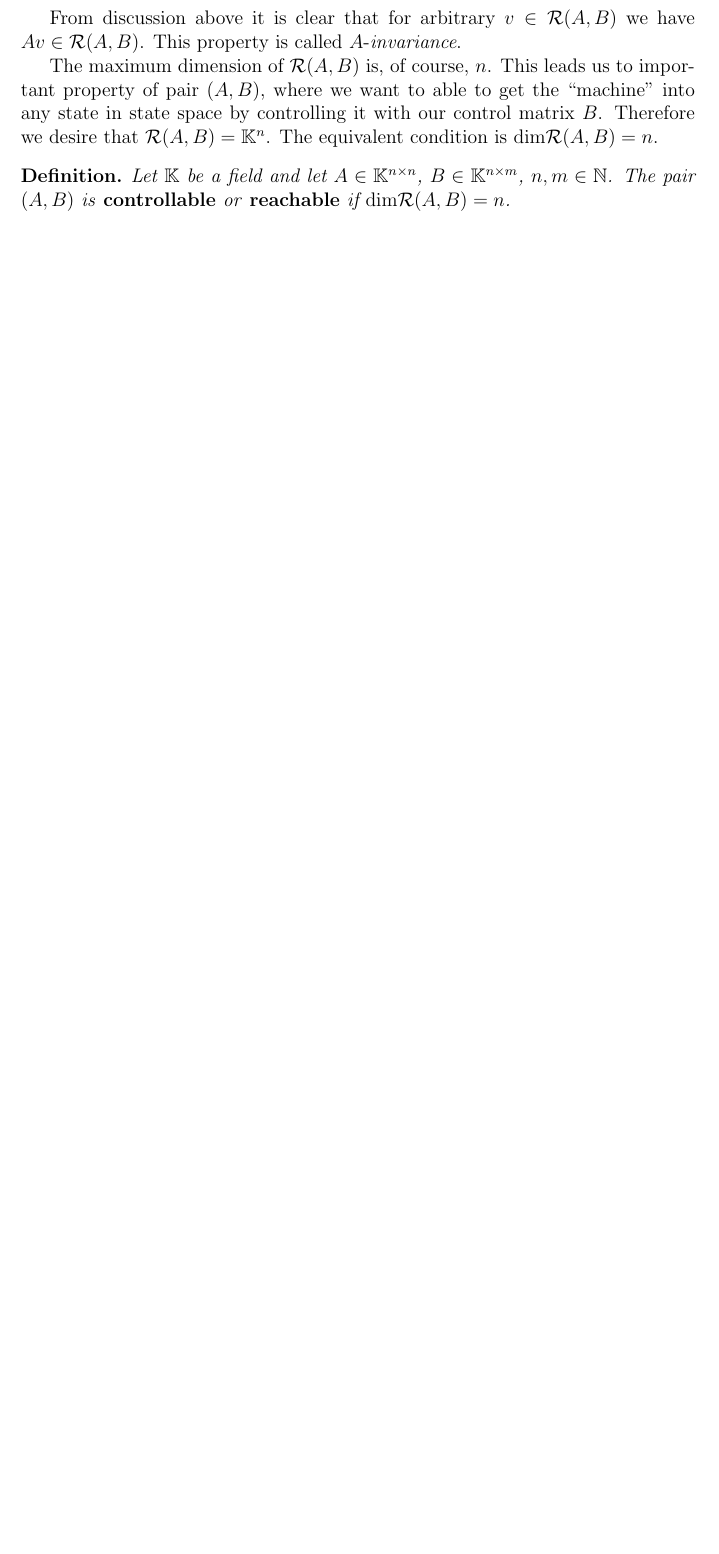
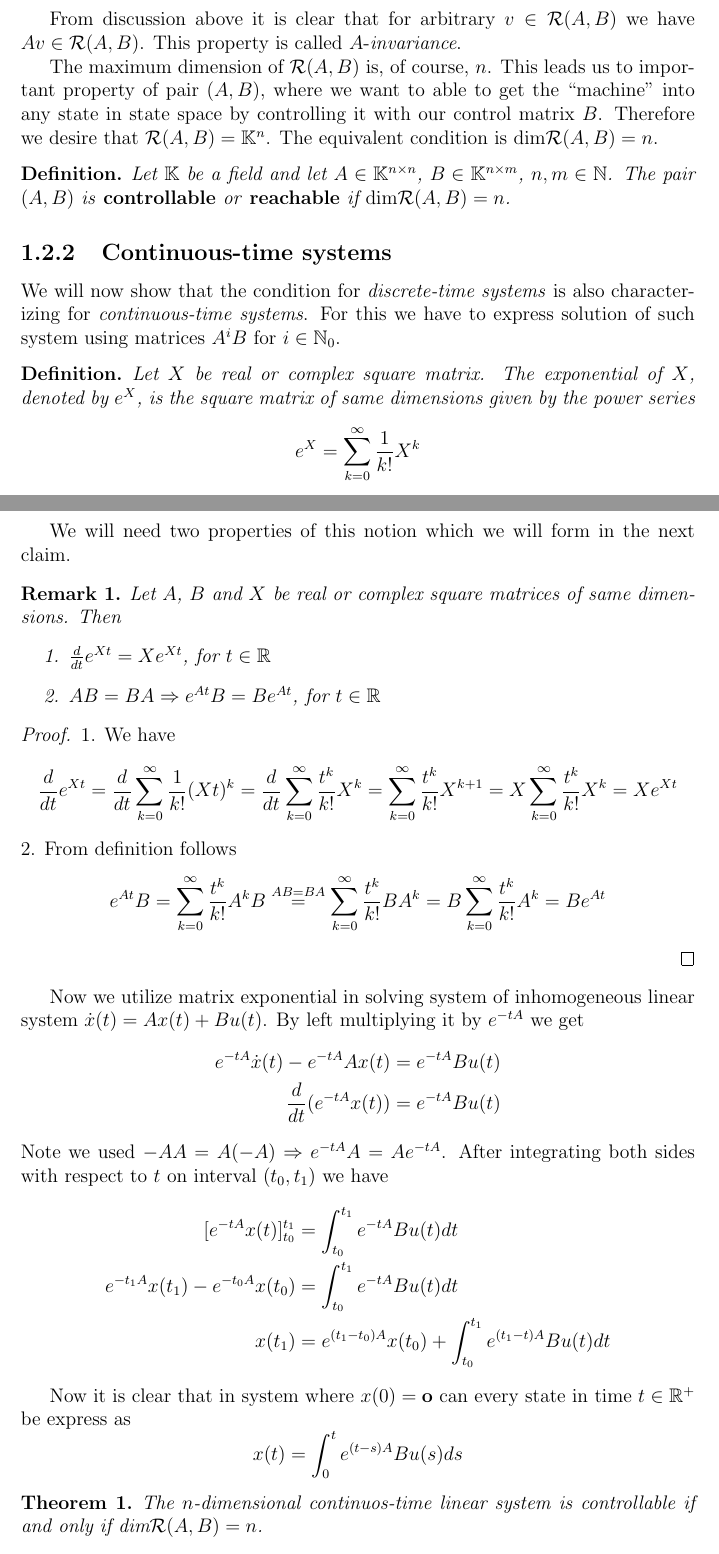
Before and after one commit to alexandergazo/bachelor_thesis, a LaTeX thesis (thesis.tex, which reads chap1.tex): part of page 5 of 7 before the commit and two parts of pages 5 and 6 of 9 after it, the two joined at a grey line, cut so that both start at the same text, the shorter picture padded with empty space. The pictures show the PDF file thesis.pdf that the author committed with the source.

Commit message:
started working on relation between discrete and continous controllability

```diff
--- a/chap1.tex
+++ b/chap1.tex
@@ -6,7 +6,7 @@
 
 Pole shifting theorem deals with generalized linear differential systems and claims, that it is possible to achieve arbitrary asymptotic behavior. To understand this basic theorem of control theory, we must first describe few basic concepts.
 
-The state of linear system can be represented by system of $n$ differential equations $$\dot{x}(t)=Ax(t)+Bu(t),$$ where $x(t)$ is the $n$-dimensional state vector $(\varphi(t),\dot{\varphi}(t),\ldots,\varphi^{(n-1)}(t))^T$, $u(t)$ is the $m$-dimensional \textit{input} or \textit{control vector}, $A \in \C ^{n\times n}$ is matrix of coefficients and $B\in \C ^{m\times n}$ is \textit{input} or \textit{control matrix}. The control vector $u(t)$ is acquired from $x(t)$ by multiplying a control matrix $F\in \C ^{m\times n}$ by $x(t)$. All the possible states of $x(t)$ create \textbf{state space} which is usually equal to $\C^n$.
+The state of linear system can be represented by system of $n$ differential equations $$\dot{x}(t)=Ax(t)+Bu(t),$$ where $x(t)$ is the $n$-dimensional state vector $(\varphi(t),\dot{\varphi}(t),\ldots,\varphi^{(n-1)}(t))^T$, $u(t)$ is the $m$-dimensional \textit{input} or \textit{control vector}, $A \in \C ^{n\times n}$ is matrix of coefficients and $B\in \C ^{m\times n}$ is \textit{input} or \textit{control matrix}. The whole system is called \textit{n-dimensional system}. The control vector $u(t)$ is acquired from $x(t)$ by multiplying a control matrix $F\in \C ^{m\times n}$ by $x(t)$. All the possible states of $x(t)$ create \textbf{state space} which is usually equal to $\C^n$.
 
 We can imagine this system as follows. The first part of the equation $\dot{x}(t)=Ax(t)$ can be thought of as the model of machine or event that we want to control and $Bu(t)$ as our control mechanism. The $B$ matrix is our ``control board'' and $u(t)$ is us deciding, which levers and buttons we want to push. Of course, if we want this system to be self-regulating, we cannot input our own values into $u(t)$ and therefore it has to be calculated from the current state of our system. Thus $u(t)=Fx(t)$. The whole system can then be rewritten as $$\dot{x}(t)=Ax(t)+BFx(t)=(A+BF)x(t).$$ If $A+BF$ is a diagonalizable matrix, then we have $$\Lambda=R^{-1}(A+BF)R,$$ where $R \in \C ^{n \times n}$ is an invertible matrix and $\Lambda \in \C ^{n \times n}$ is a diagonal matrix. We can write that $$\dot{x}(t)=RR^{-1}(A+BF)RR^{-1}x(t)=R\Lambda R^{-1}x(t),$$ it follows, that $$R^{-1}\dot{x}(t)=\dot{(R^{-1}x)}=\Lambda R^{-1}x(t).$$ By substituting $y(t)=R^{-1}x(t)$ we get $$\dot{y}(t)=\Lambda y(t).$$ This equation represents system of simple linear differential equations. If we denote elements on diagonal of $\Lambda$ by $\lambda_1,\lambda_2,\ldots,\lambda_n$ the resulting equations are
 \begin{align*}
@@ -29,4 +29,3 @@ The pole shifting theorem states, that if $A$ and $B$ are ``sensible'' in a sens
 
 \section{Controllable pairs}
 
-States that we can reach in set number of iterations can be derived as follows. From state $x_k$ and control vector $u_k$ is the next state $x_{k+1}$ computed by equation $$x_{k+1}=Ax_k+Bu_k.$$ The starting condition is $x_0=\textbf{o}$ and we can choose arbitrary $u_k$. Then, for $k=0$ we have $$x_1=Ax_0+Bu_0=Bu_0 \in \text{Im}B.$$ For $k=1$ we get $$x_2=Ax_1+Bu_1=ABu_0+Bu_1\in\text{Im}(AB|B).$$ It is clear, that $$x_k\in\text{Im}(A^{k-1}B|\ldots|AB|B).$$ We can observe that $\text{Im}(B|AB|\ldots|A^kB) \subseteq \text{Im}(B|AB|\ldots|A^{k+1}B)$. Then, from Cayley-Hamilton theorem we know that $$\text{Im}(B|AB|\ldots|A^{n-1}B)=\text{Im}(B|AB|\ldots|A^{n-1}B|A^nB).$$ Therefore all the states we could ever reach are already in space $$\text{Im}(B|AB|\ldots|A^{n-1}B).$$
@@ -42,6 +46,52 @@ The maximum dimension of $\mathcal{R}(A,B)$ is, of course, $n$. This leads us to
 \begin{definition}
 	Let $\K$ be a field and let $A \in \K^{n \times n}$, $B \in \K^{n \times m}$, $n,m \in \N$. The pair $(A,B)$ is \termdef{controllable} or \termdef{reachable} if $\textnormal{dim}\mathcal{R}(A,B)=n$.
 \end{definition}
+
+\subsection{Continuous-time systems}
+
+We will now show that the condition for \textit{discrete-time systems} is also characterizing for \textit{continuous-time systems}. For this we have to express solution of such system using matrices $A^iB$ for $i\in \N_0$.
+
+\begin{definition}
+	Let $X$ be real or complex square matrix. The exponential of $X$, denoted by $e^X$, is the square matrix of same dimensions given by the power series $$e^{X}=\sum _{k=0}^{\infty}\frac{1}{k!}X^{k}$$
+	where $X^0$ is defined to be the identity matrix $I$ with the same dimensions as $X$.
+\end{definition}
+
+We will need two properties of this notion which we will form in the next claim.
+
+\begin{remark}
+	Let $A$, $B$ and $X$ be real or complex square matrices of same dimensions. Then
+	\begin{enumerate}
+		\item $\frac{d}{dt}e^{Xt}=Xe^{Xt}$, for $t \in \R$
+		\item $AB = BA \Rightarrow e^{At}B = Be^{At}$, for $t \in \R$
+	\end{enumerate}
+\end{remark}
+
+\begin{proof}
+	1. We have $$\frac{d}{dt}e^{Xt}=\frac{d}{dt}\sum^\infty_{k=0}\frac{1}{k!}(Xt)^{k}=\frac{d}{dt}\sum^\infty_{k=0}\frac{t^k}{k!}X^{k}=\sum^\infty_{k=0}\frac{t^k}{k!}X^{k+1}=X\sum^\infty_{k=0}\frac{t^k}{k!}X^{k}=Xe^{Xt}$$
+	2. From definition follows $$e^{At}B=\sum^\infty_{k=0}\frac{t^k}{k!}A^{k}B\stackrel{AB=BA}{=}\sum^\infty_{k=0}\frac{t^k}{k!}BA^{k}=B\sum^\infty_{k=0}\frac{t^k}{k!}A^{k}=Be^{At}$$
+\end{proof}
+
+Now we utilize matrix exponential in solving system of inhomogeneous linear system $\dot{x}(t)=Ax(t)+Bu(t)$. By left multiplying it by $e^{-tA}$ we get
+\begin{align*}
+	e^{-tA}\dot{x}(t)-e^{-tA}Ax(t) &=e^{-tA}Bu(t) \\
+	\frac{d}{dt} (e^{-tA}x(t)) &=e^{-tA}Bu(t)
+\end{align*}
+Note we used $-AA=A(-A)\Rightarrow e^{-tA}A=Ae^{-tA}$. After integrating both sides with respect to $t$ on interval $(t_0,t_1)$ we have
+\begin{align*}
+	[e^{-tA}x(t)]^{t_1}_{t_0}&=\int^{t_1}_{t_0}e^{-tA}Bu(t)dt \\
+	e^{-t_1A}x(t_1)-e^{-t_0A}x(t_0)&=\int^{t_1}_{t_0}e^{-tA}Bu(t)dt \\
+	x(t_1)&=e^{(t_1-t_0)A}x(t_0)+\int^{t_1}_{t_0}e^{(t_1-t)A}Bu(t)dt
+\end{align*}
+
+Now it is clear that in system where $x(0)=\nullvector$ can every state in time $t\in \R^+$ be express as $$x(t)=\int^t_0 e^{(t-s)A}Bu(s)ds$$
+
+\begin{theorem}
+	The $n$-dimensional continuos-time linear system is controllable if and only if $\text{dim}\mathcal{R}(A,B)=n$.
+\end{theorem}
+
+\begin{proof}
+	If the dimension condition fails we know that there exists vector $\tilde{v}\in\K^n$ which cannot be expressed as linear combination of any basis of $\mathcal{R}(A,B)$. The vector $\tilde{v}$ can then be orthogonalized using Gram-Schmidt orthogonalization. Let us denote the orthogonalized vector by $v$. Then for arbitrary vector $u\in\mathcal{R}(A,B)$ we have $v\cdot u=v^Tu=0$. Consequently $v^TA^iB=\nullvector$ for $i\in\N_0$.
+\end{proof}
 
 If $(A,B)$ are not controllable then there exists subspace of our state space that is not affected by our input. This can be shown using following theorem.
 
```
Also changed, not shown: macros.tex (+3 -0 lines), thesis.tex (+1 -0 lines), thesis.pdf, chap1.tex (9 more changed lines).
